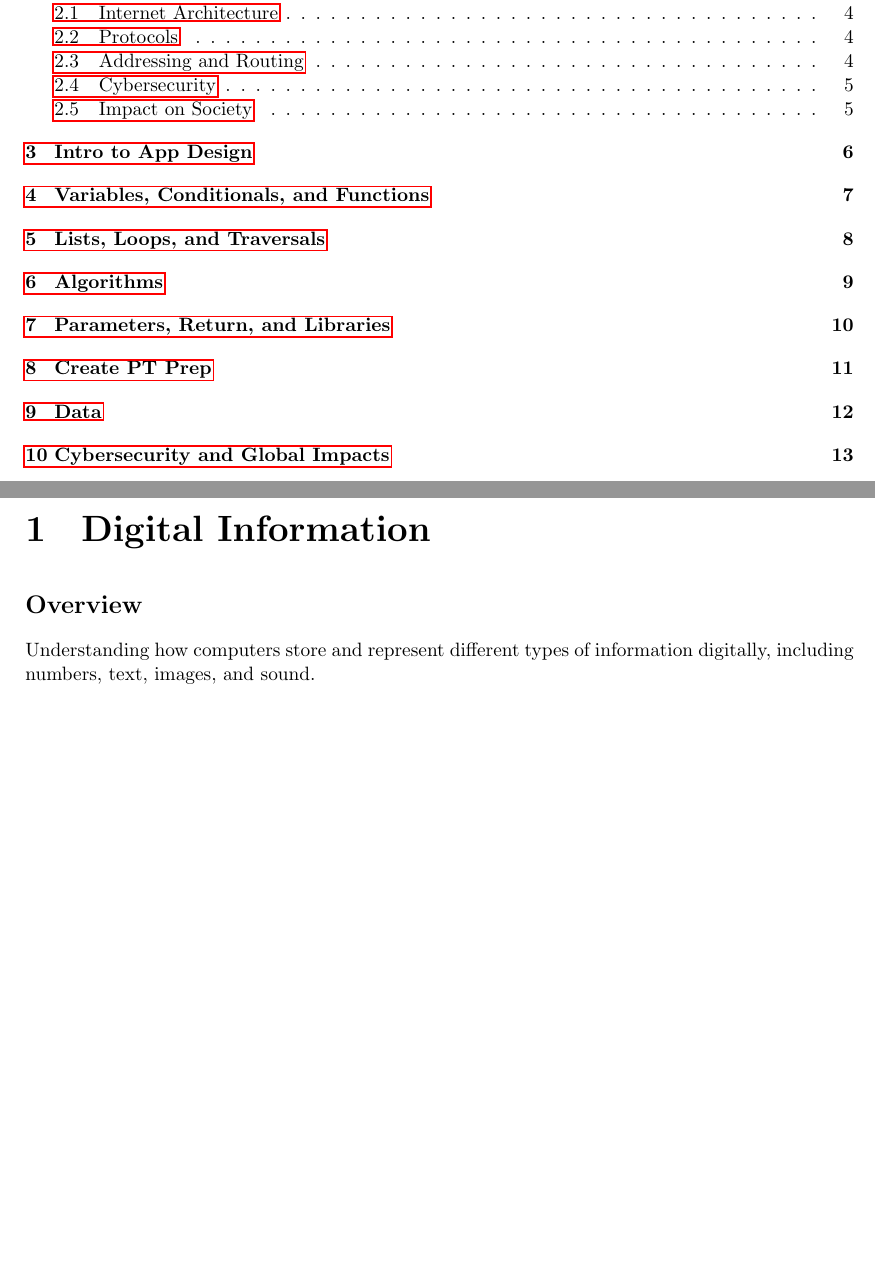
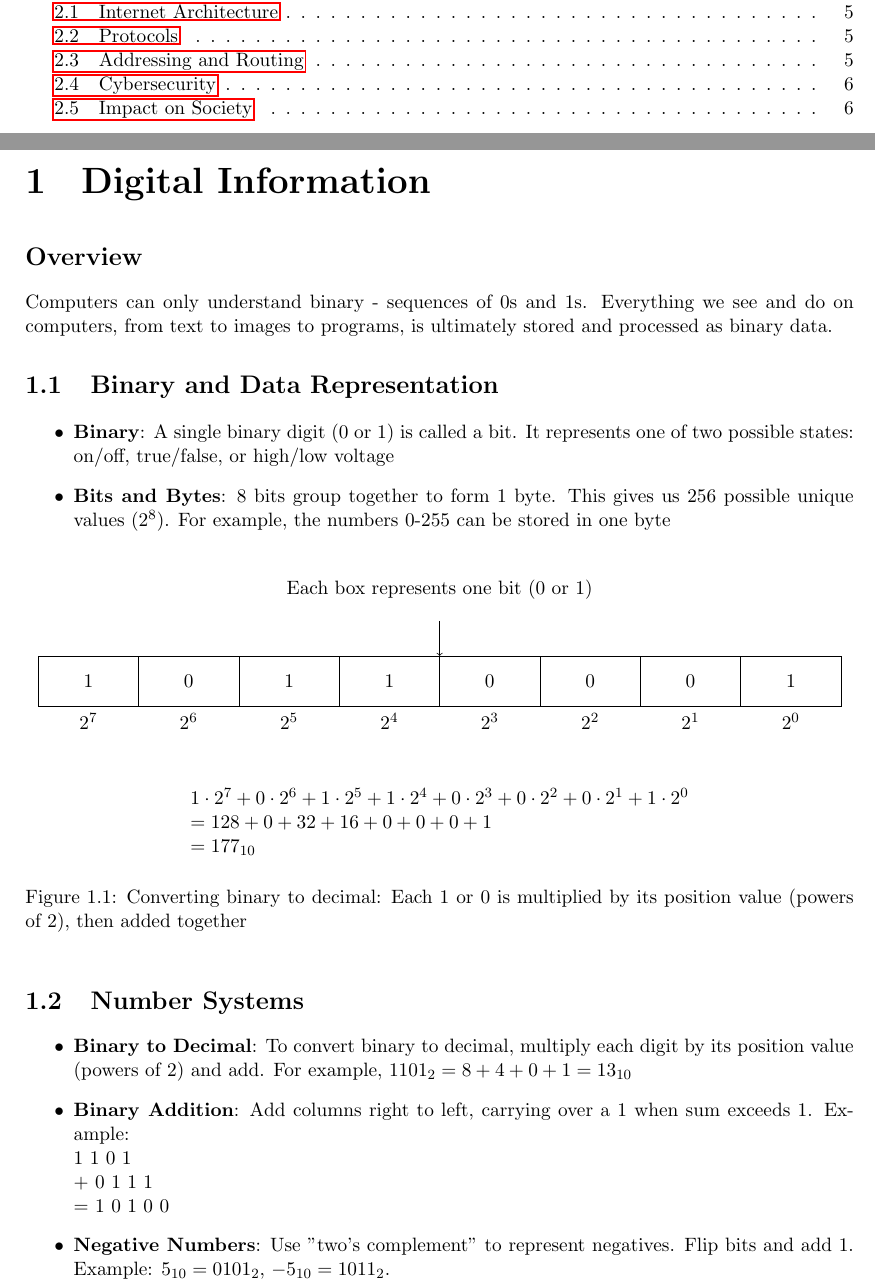
Before and after one commit to witi42/ap-cs-principles-summary, a LaTeX book (main.tex, which reads units/unit1.tex): two parts of pages 3 and 4 of 15 before the commit and two parts of pages 3 and 4 of 8 after it, joined at a grey line, cut so that both start at the same text, the shorter picture padded with empty space. Compiled offline with pdfLaTeX.

Commit message:
added chapter 1

```diff
--- a/units/unit1.tex
+++ b/units/unit1.tex
@@ -1,6 +1,56 @@
 \chapter{Digital Information}
 
 \section*{Overview}
-Understanding how computers store and represent different types of information digitally, including numbers, text, images, and sound.
+Computers can only understand binary - sequences of 0s and 1s. Everything we see and do on computers, from text to images to programs, is ultimately stored and processed as binary data.
 
-% Add more sections as needed
+\section{Binary and Data Representation}
+\begin{itemize}
+    \item \textbf{Binary}: A single binary digit (0 or 1) is called a bit. It represents one of two possible states: on/off, true/false, or high/low voltage
+    \item \textbf{Bits and Bytes}: 8 bits group together to form 1 byte. This gives us 256 possible unique values ($2^8$). For example, the numbers 0-255 can be stored in one byte
+\end{itemize}
+
+\begin{figure}[h]
+    \centering
+    \begin{tikzpicture}[
+        box/.style={
+            draw,
+            rectangle,
+            minimum width=2cm,
+            minimum height=1cm,
+            align=center
+        }
+    ]
+        % Binary representation boxes
+        \foreach \x/\v in {0/1,1/0,2/1,3/1,4/0,5/0,6/0,7/1} {
+            \node[box] at (\x*2,0) {\v};
+        }
+
+        % Labels
+        \node[above] at (7,1.5) {Each box represents one bit (0 or 1)};
+        \draw[->] (7,1.2) -- (7,0.5);
+
+        % Power labels below
+        \foreach \x/\p in {0/7,1/6,2/5,3/4,4/3,5/2,6/1,7/0} {
+            \node[below] at (\x*2,-0.5) {$2^\p$};
+        }
+
+        % Add calculation below
+        \node[below, align=left] at (7,-2) {
+            $1 \cdot 2^7 + 0 \cdot 2^6 + 1 \cdot 2^5 + 1 \cdot 2^4 + 0 \cdot 2^3 + 0 \cdot 2^2 + 0 \cdot 2^1 + 1 \cdot 2^0$\\
+            $= 128 + 0 + 32 + 16 + 0 + 0 + 0 + 1$\\
+            $= 177_{10}$
+        };
+    \end{tikzpicture}
+    \caption{Converting binary to decimal: Each 1 or 0 is multiplied by its position value (powers of 2), then added together}
+    \label{fig:binary-byte}
+\end{figure}
+
+\section{Number Systems}
+\begin{itemize}
+    \item \textbf{Binary to Decimal}: To convert binary to decimal, multiply each digit by its position value (powers of 2) and add. For example, $1101_2 = 8 + 4 + 0 + 1 = 13_{10}$
+    \item \textbf{Binary Addition}: Add columns right to left, carrying over a 1 when sum exceeds 1. Example:\\
+    \hspace{1cm}  1 1 0 1\\
+    \hspace{1cm}+ 0 1 1 1\\
+    \hspace{1cm}= 1 0 1 0 0
+    \item \textbf{Negative Numbers}: Use "two's complement" to represent negatives. Flip bits and add 1. Example: $5_{10} = 0101_2$, $-5_{10} = 1011_2$.
+\end{itemize}
@@ -6,0 +61 @@ Understanding how computers store and represent different types of information d
+    \item \textbf{Images}: Pictures are grids of pixels. Each pixel stores RGB (Red, Green, Blue) values from 0-255. More pixels = higher resolution but larger file size
```
Also changed, not shown: main.tex (+8 -8 lines), units/unit1.tex (20 more changed lines).
